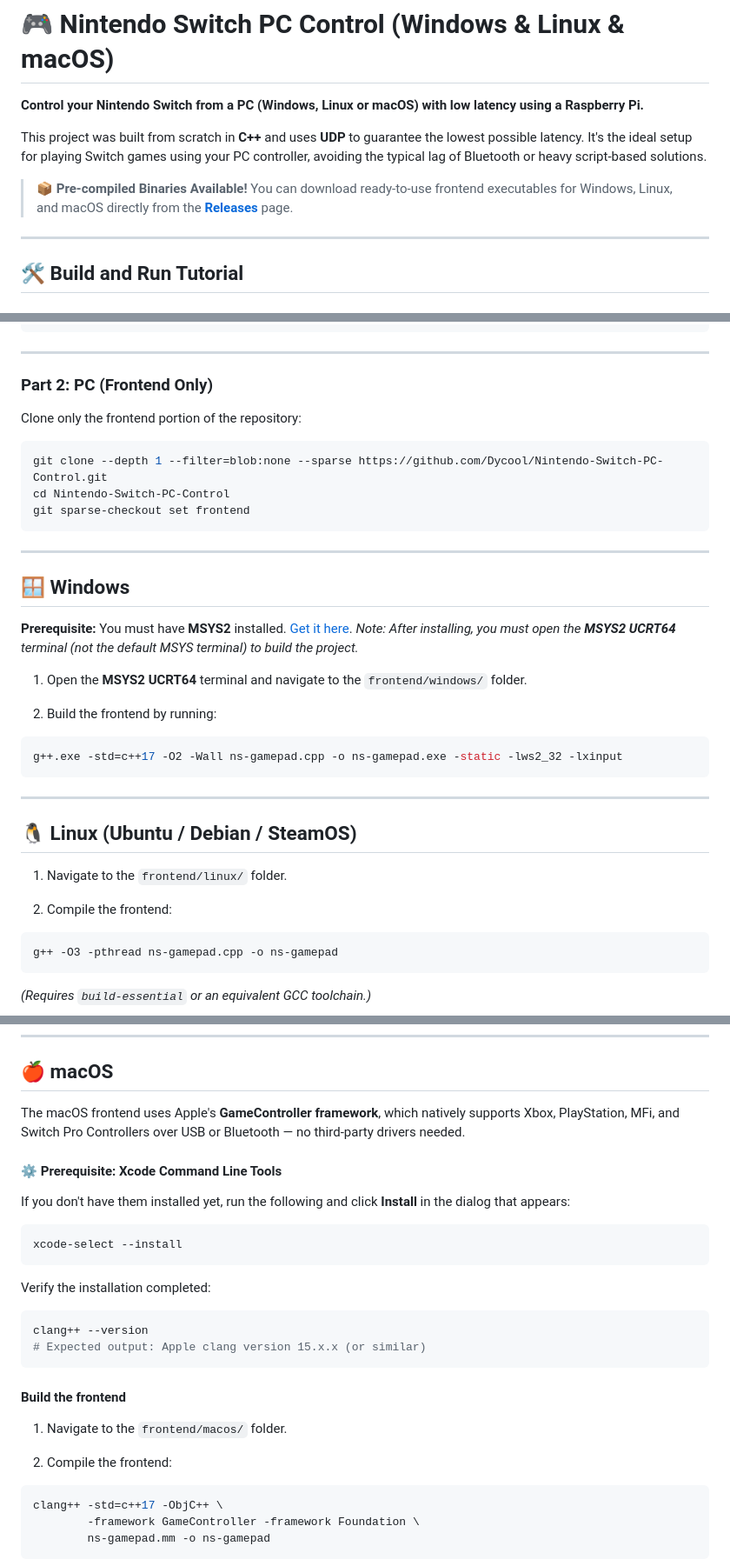
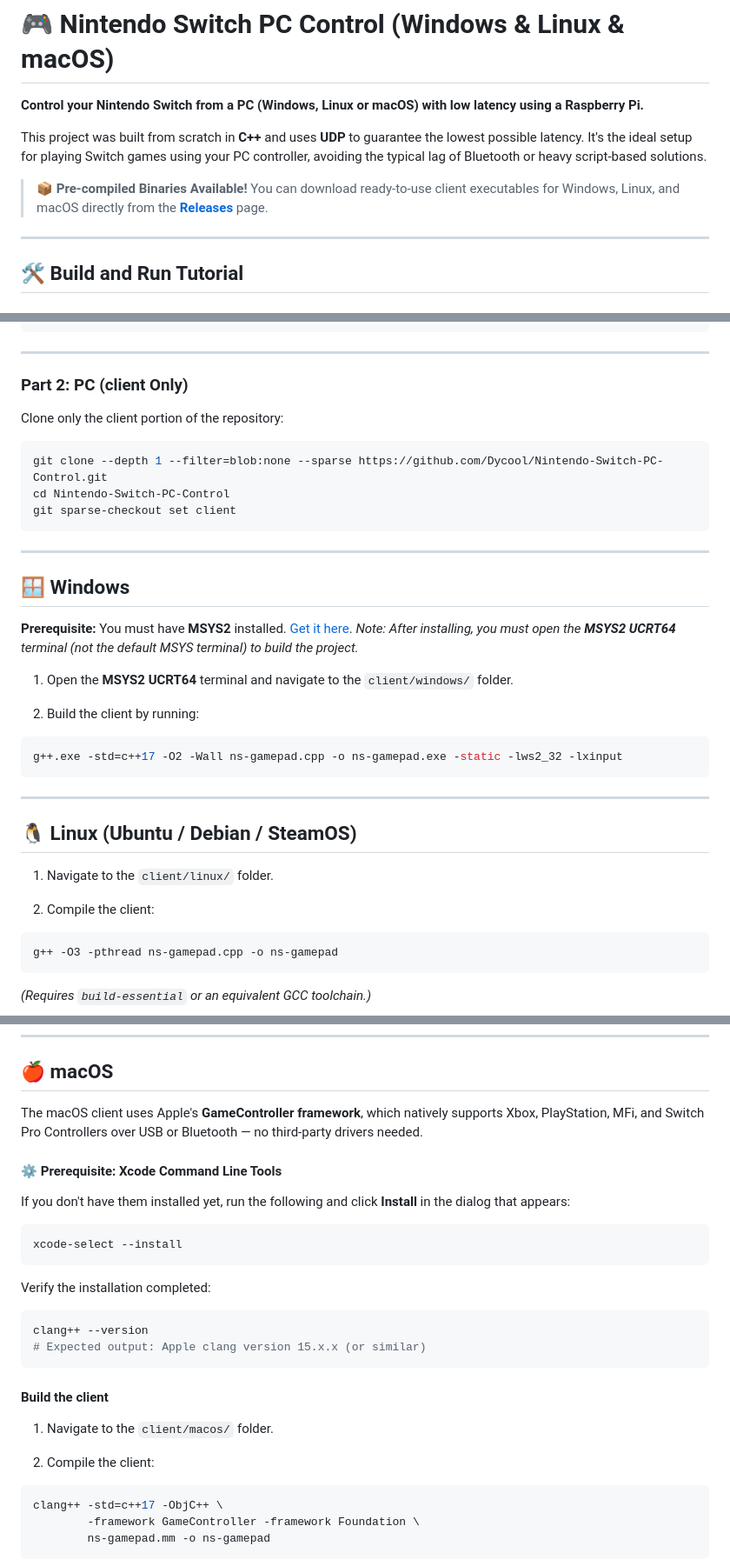
Before and after one commit to Dycool/NS-PC-Control, a Markdown page: README.md, 3 parts joined by grey strips. Shown at 87% size. Drawn GitHub-style.

````diff
--- a/README.md
+++ b/README.md
@@ -5,7 +5,7 @@
 This project was built from scratch in **C++** and uses **UDP** to guarantee the lowest possible latency. It's the ideal setup for playing Switch games using your PC controller, avoiding the typical lag of Bluetooth or heavy script-based solutions.
 
 > **📦 Pre-compiled Binaries Available!**
-> You can download ready-to-use frontend executables for Windows, Linux, and macOS directly from the **[Releases](https://github.com/Dycool/Nintendo-Switch-PC-Control/releases)** page.
+> You can download ready-to-use client executables for Windows, Linux, and macOS directly from the **[Releases](https://github.com/Dycool/Nintendo-Switch-PC-Control/releases)** page.
 
 ---
 
@@ -109,14 +109,14 @@ sudo systemctl start ns-control.service
 
 ---
 
-### Part 2: PC (Frontend Only)
+### Part 2: PC (client Only)
 
-Clone only the frontend portion of the repository:
+Clone only the client portion of the repository:
 
 ```bash
 git clone --depth 1 --filter=blob:none --sparse https://github.com/Dycool/Nintendo-Switch-PC-Control.git
 cd Nintendo-Switch-PC-Control
-git sparse-checkout set frontend
+git sparse-checkout set client
 ```
 
 ---
@@ -126,9 +126,9 @@ git sparse-checkout set frontend
 **Prerequisite:** You must have **MSYS2** installed. [Get it here](https://www.msys2.org/).
 *Note: After installing, you must open the **MSYS2 UCRT64** terminal (not the default MSYS terminal) to build the project.*
 
-1. Open the **MSYS2 UCRT64** terminal and navigate to the `frontend/windows/` folder.
+1. Open the **MSYS2 UCRT64** terminal and navigate to the `client/windows/` folder.
 
-2. Build the frontend by running:
+2. Build the client by running:
 
 ```bash
 g++.exe -std=c++17 -O2 -Wall ns-gamepad.cpp -o ns-gamepad.exe -static -lws2_32 -lxinput
@@ -138,9 +138,9 @@ g++.exe -std=c++17 -O2 -Wall ns-gamepad.cpp -o ns-gamepad.exe -static -lws2_32 -
 
 ## 🐧 Linux (Ubuntu / Debian / SteamOS)
 
-1. Navigate to the `frontend/linux/` folder.
+1. Navigate to the `client/linux/` folder.
 
-2. Compile the frontend:
+2. Compile the client:
 
 ```bash
 g++ -O3 -pthread ns-gamepad.cpp -o ns-gamepad
@@ -167,7 +167,7 @@ jstest /dev/input/js0
 
 ## 🍎 macOS
 
-The macOS frontend uses Apple's **GameController framework**, which natively supports Xbox, PlayStation, MFi, and Switch Pro Controllers over USB or Bluetooth — no third-party drivers needed.
+The macOS client uses Apple's **GameController framework**, which natively supports Xbox, PlayStation, MFi, and Switch Pro Controllers over USB or Bluetooth — no third-party drivers needed.
 
 #### ⚙️ Prerequisite: Xcode Command Line Tools
 
@@ -184,11 +184,11 @@ clang++ --version
 # Expected output: Apple clang version 15.x.x (or similar)
 ```
 
-#### Build the frontend
+#### Build the client
 
-1. Navigate to the `frontend/macos/` folder.
+1. Navigate to the `client/macos/` folder.
 
-2. Compile the frontend:
+2. Compile the client:
 
 ```bash
 clang++ -std=c++17 -ObjC++ \
````
Also changed, not shown: other parts of README.md (+1 -1 lines).
